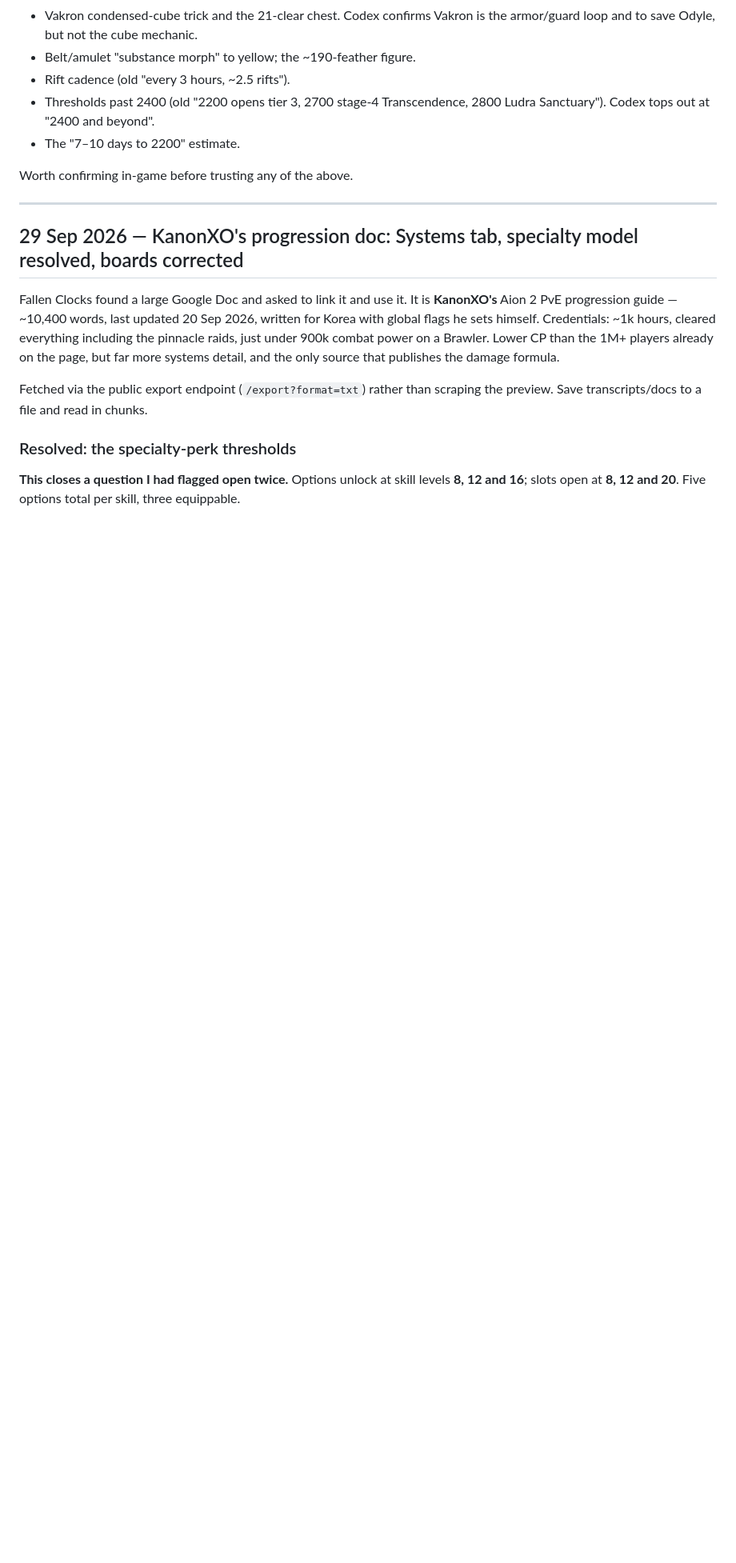
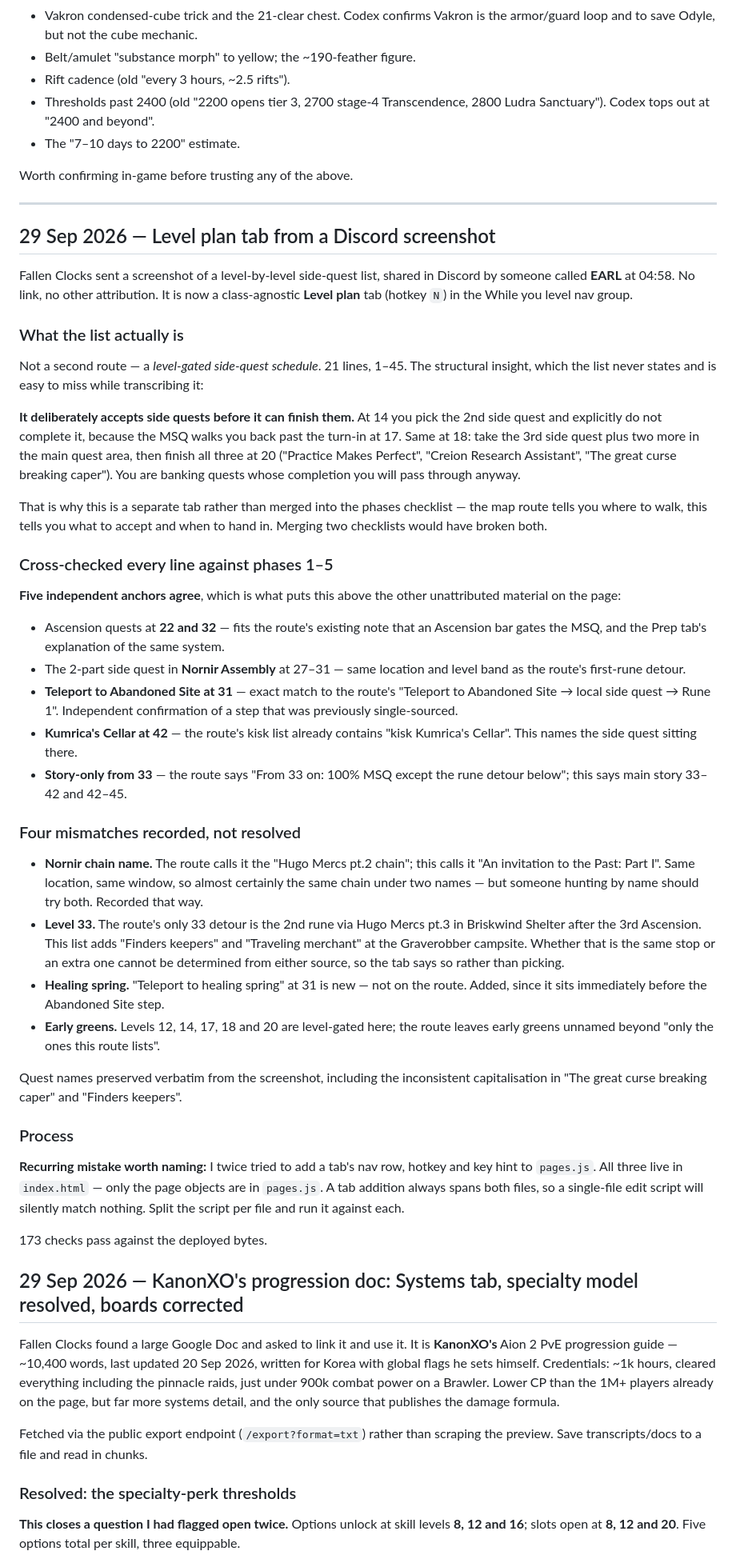
Before and after one commit to dnhess/aion2-cleric-45, a Markdown page: FOLLOWUPS.md, the part around the change. Shown at 80% size. Drawn GitHub-style; blank space fills up the shorter version.

Commit message:
Record the Level plan round in FOLLOWUPS

```diff
--- a/FOLLOWUPS.md
+++ b/FOLLOWUPS.md
@@ -47,6 +47,44 @@ Still unverified, marked as such on the page or removed:
 Worth confirming in-game before trusting any of the above.
 
 ---
+
+## 29 Sep 2026 — Level plan tab from a Discord screenshot
+
+Fallen Clocks sent a screenshot of a level-by-level side-quest list, shared in Discord by someone called **EARL** at 04:58. No link, no other attribution. It is now a class-agnostic **Level plan** tab (hotkey `N`) in the While you level nav group.
+
+### What the list actually is
+
+Not a second route — a *level-gated side-quest schedule*. 21 lines, 1–45. The structural insight, which the list never states and is easy to miss while transcribing it:
+
+**It deliberately accepts side quests before it can finish them.** At 14 you pick the 2nd side quest and explicitly do not complete it, because the MSQ walks you back past the turn-in at 17. Same at 18: take the 3rd side quest plus two more in the main quest area, then finish all three at 20 ("Practice Makes Perfect", "Creion Research Assistant", "The great curse breaking caper"). You are banking quests whose completion you will pass through anyway.
+
+That is why this is a separate tab rather than merged into the phases checklist — the map route tells you where to walk, this tells you what to accept and when to hand in. Merging two checklists would have broken both.
+
+### Cross-checked every line against phases 1–5
+
+**Five independent anchors agree**, which is what puts this above the other unattributed material on the page:
+
+- Ascension quests at **22 and 32** — fits the route's existing note that an Ascension bar gates the MSQ, and the Prep tab's explanation of the same system.
+- The 2-part side quest in **Nornir Assembly** at 27–31 — same location and level band as the route's first-rune detour.
+- **Teleport to Abandoned Site at 31** — exact match to the route's "Teleport to Abandoned Site → local side quest → Rune 1". Independent confirmation of a step that was previously single-sourced.
+- **Kumrica's Cellar at 42** — the route's kisk list already contains "kisk Kumrica's Cellar". This names the side quest sitting there.
+- **Story-only from 33** — the route says "From 33 on: 100% MSQ except the rune detour below"; this says main story 33–42 and 42–45.
+
+### Four mismatches recorded, not resolved
+
+- **Nornir chain name.** The route calls it the "Hugo Mercs pt.2 chain"; this calls it "An invitation to the Past: Part I". Same location, same window, so almost certainly the same chain under two names — but someone hunting by name should try both. Recorded that way.
+- **Level 33.** The route's only 33 detour is the 2nd rune via Hugo Mercs pt.3 in Briskwind Shelter after the 3rd Ascension. This list adds "Finders keepers" and "Traveling merchant" at the Graverobber campsite. Whether that is the same stop or an extra one cannot be determined from either source, so the tab says so rather than picking.
+- **Healing spring.** "Teleport to healing spring" at 31 is new — not on the route. Added, since it sits immediately before the Abandoned Site step.
+- **Early greens.** Levels 12, 14, 17, 18 and 20 are level-gated here; the route leaves early greens unnamed beyond "only the ones this route lists".
+
+Quest names preserved verbatim from the screenshot, including the inconsistent capitalisation in "The great curse breaking caper" and "Finders keepers".
+
+### Process
+
+**Recurring mistake worth naming:** I twice tried to add a tab's nav row, hotkey and key hint to `pages.js`. All three live in `index.html` — only the page objects are in `pages.js`. A tab addition always spans both files, so a single-file edit script will silently match nothing. Split the script per file and run it against each.
+
+173 checks pass against the deployed bytes.
+
 
 ## 29 Sep 2026 — KanonXO's progression doc: Systems tab, specialty model resolved, boards corrected
 
```
